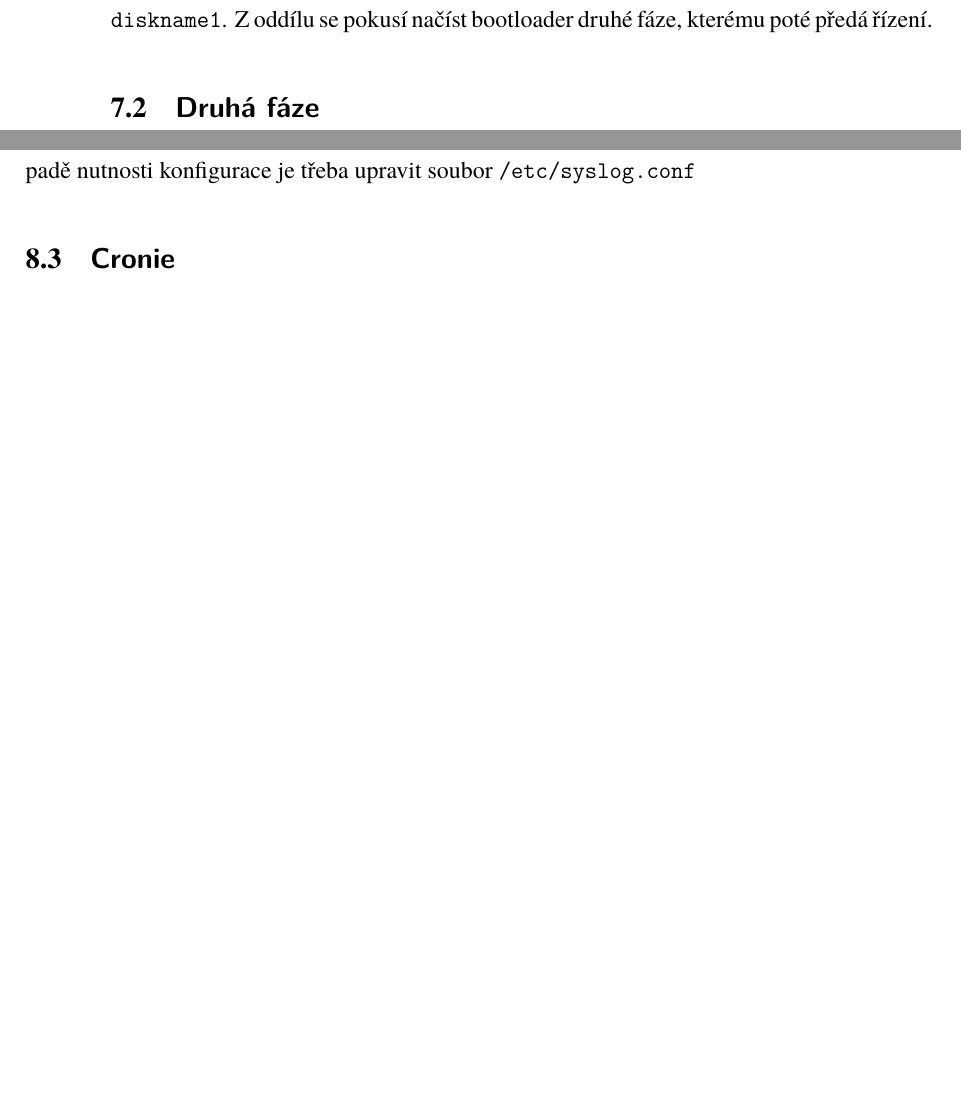
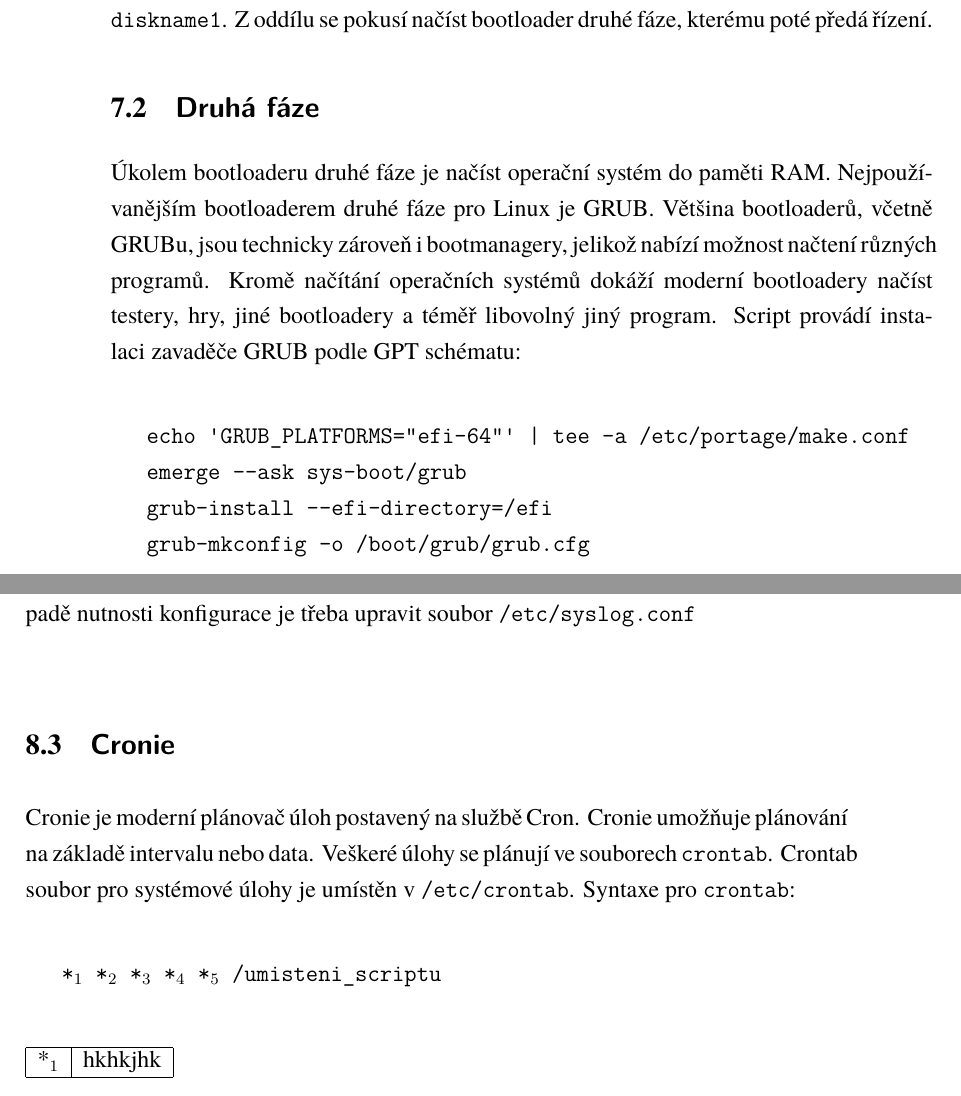
Before and after one commit to div110/GBI, a LaTeX document (latex/0_latex.tex): two parts of pages 21 and 22 of 22 before the commit and two parts of pages 21 and 22 of 23 after it, joined at a grey line, cut so that both start at the same text, the shorter picture padded with empty space. Compiled offline with XeLaTeX.

Commit message:
Services:nCronie

```diff
--- a/latex/0_latex.tex
+++ b/latex/0_latex.tex
@@ -594,6 +594,13 @@ Mluvíme-li o bootloaderu první fáze, máme téměř vždy na mysli firmware z
 \hspace{-1.5em}Bootloader ihned po zapnutí provede {\bf P}ower {\bf O}n {\bf S}elf {\bf T}est. Tím se zajistí, že všechny komponenty pracují správně. V opačném případě se bootování zruší a UEFI, často pomocí reproduktoru, vrátí chybu. Je dobré zmínit, že úspěšný POST neznamená plně funkční komponenty. Následně začne hledat EFI oddíl, ve skriptu proměnná \texttt{diskname1}. Z oddílu se pokusí načíst bootloader druhé fáze, kterému poté předá řízení.
 
 \subsection{\textsf{Druhá fáze}}
+Úkolem bootloaderu druhé fáze je načíst operační systém do paměti RAM. Nejpoužívanějším bootloaderem druhé fáze pro Linux je GRUB. Většina bootloaderů, včetně GRUBu, jsou technicky zároveň i bootmanagery, jelikož nabízí možnost načtení různých programů. Kromě načítání operačních systémů dokáží moderní bootloadery načíst testery, hry, jiné bootloadery a téměř libovolný jiný program. Script provádí instalaci zavaděče GRUB podle GPT schématu:\\
+
+\texttt{echo 'GRUB\_PLATFORMS="efi-64"' | tee -a /etc/portage/make.conf}\\
+\hspace*{1.5em}\texttt{emerge --ask sys-boot/grub}\\
+\hspace*{1.5em}\texttt{grub-install --efi-directory=/efi}\\
+\hspace*{1.5em}\texttt{grub-mkconfig -o /boot/grub/grub.cfg}\\
+
 \newpage
 \section{\textsf{Služby}}
 Součástí scriptu je možnost instalace a zprovoznění užitečných služeb. Služby pevně spjaté se systémem, tj. spravující systém, jsou nainstalovány a zprovnozněny již v rámci chroot.sh scriptu. Ostatní služby mají scripty uložené v adresáři \texttt{Services} a je tudíž potřeba je spustit manuálně. Seznam služeb a jejich využití je blíže popsán v následujících podkapitolách.
@@ -606,6 +613,20 @@ SecureShell, častěji označován zkratkou SSH, je program umožňující vzdá
 Sysklogd je daemon pro logovací službu Syslog. Provedena je pouze instalace a přidání do seznamu Init systému(OpenRC). Služba pracuje podle výchozí konfigurace. V případě nutnosti konfigurace je třeba upravit soubor \texttt{/etc/syslog.conf}
 
 \subsection{\textsf{Cronie}}
+%https://packages.gentoo.org/packages/sys-process/cronie
+Cronie je moderní plánovač úloh postavený na službě Cron. Cronie umožňuje plánování na základě intervalu nebo data. Veškeré úlohy se plánují ve souborech \texttt{crontab}. Crontab soubor pro systémové úlohy je umístěn v \texttt{/etc/crontab}. Syntaxe pro \texttt{crontab}:\\
+
+\texttt{*$_{1}$ *$_{2}$ *$_{3}$ *$_{4}$ *$_{5}$ /umisteni\_scriptu}
+
+\begin{table}[h]
+	\begin{tabular}{|c|c|}
+		\hline
+		*$_{1}$&  hkhkjhk \\
+		\hline
+	\end{tabular}
+
+\end{table}
+
 \subsection{\textsf{WPA Supplicant}}
 \subsection{\textsf{MariaDB}}
 \section{\textsf{Zdroje}}
```
Also changed, not shown: latex/0_latex.pdf, 4 other files.
